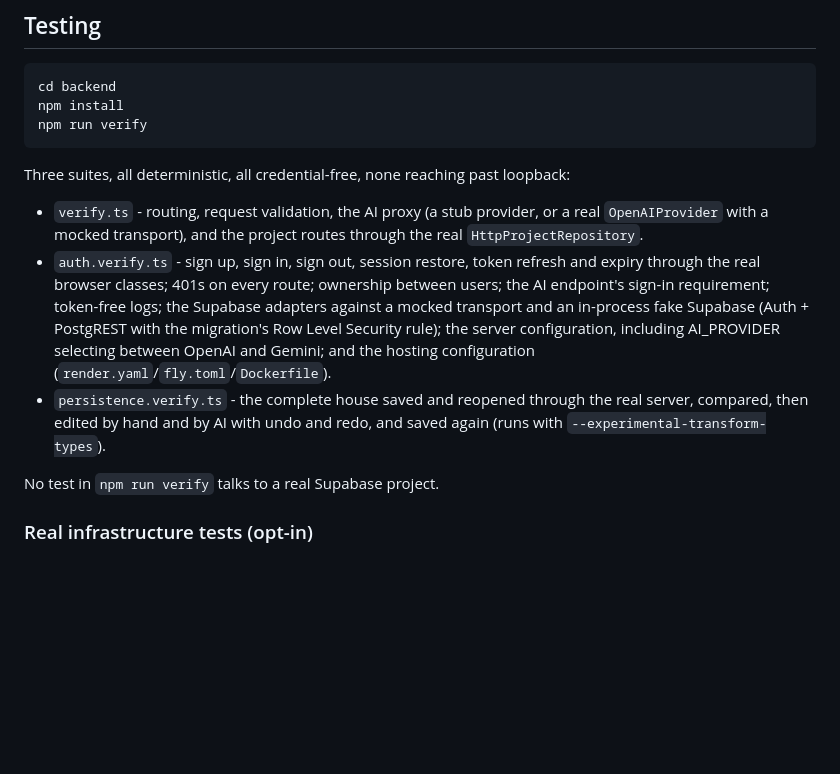
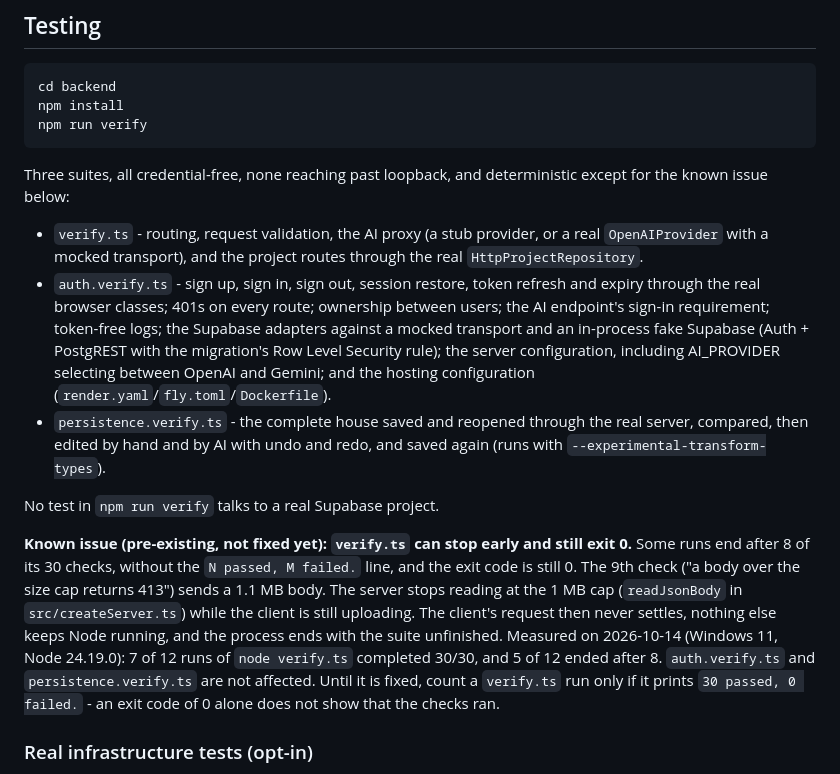
Before and after one commit to mohammedsalikps/i-am-architect, a Markdown page: backend/README.md, the part around the change. Drawn GitHub-style; blank space fills up the shorter version.

Commit message:
Document the AI-proxy suite's pre-existing early exit
backend/verify.ts sometimes stops after 8 of its 30 checks and still
exits 0, without its summary line. The 9th check sends a body over the
1 MB cap; the server stops reading while the client is still uploading,
the request never settles, and Node ends with the suite unfinished.
Measured: 7 of 12 isolated runs completed 30/30, 5 of 12 ended after 8.
auth.verify.ts and persistence.verify.ts are unaffected.

Documentation only - no backend code is changed. Until it is fixed, a
verify.ts run counts only if it prints "30 passed, 0 failed."

Co-Authored-By: Claude Opus 5.5 <noreply@anthropic.com>

````diff
--- a/backend/README.md
+++ b/backend/README.md
@@ -236,8 +236,8 @@ npm install
 npm run verify
 ```
 
-Three suites, all deterministic, all credential-free, none reaching past
-loopback:
+Three suites, all credential-free, none reaching past loopback, and
+deterministic except for the known issue below:
 
 - `verify.ts` - routing, request validation, the AI proxy (a stub
   provider, or a real `OpenAIProvider` with a mocked transport), and the
@@ -255,6 +255,19 @@ loopback:
   redo, and saved again (runs with `--experimental-transform-types`).
 
 No test in `npm run verify` talks to a real Supabase project.
+
+**Known issue (pre-existing, not fixed yet): `verify.ts` can stop early
+and still exit 0.** Some runs end after 8 of its 30 checks, without the
+`N passed, M failed.` line, and the exit code is still 0. The 9th check
+("a body over the size cap returns 413") sends a 1.1 MB body. The server
+stops reading at the 1 MB cap (`readJsonBody` in `src/createServer.ts`)
+while the client is still uploading. The client's request then never
+settles, nothing else keeps Node running, and the process ends with the
+suite unfinished. Measured on 2026-10-14 (Windows 11, Node 24.19.0): 7 of
+12 runs of `node verify.ts` completed 30/30, and 5 of 12 ended after 8.
+`auth.verify.ts` and `persistence.verify.ts` are not affected. Until it is
+fixed, count a `verify.ts` run only if it prints `30 passed, 0 failed.` -
+an exit code of 0 alone does not show that the checks ran.
 
 ### Real infrastructure tests (opt-in)
 
````
